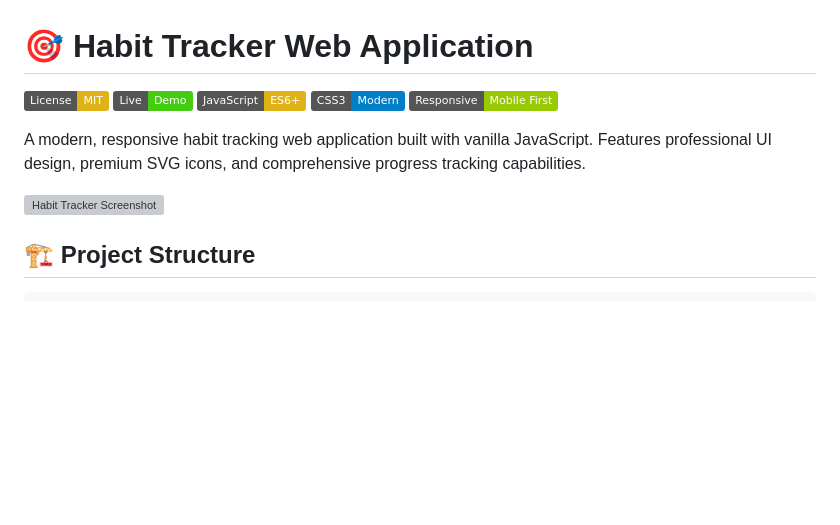
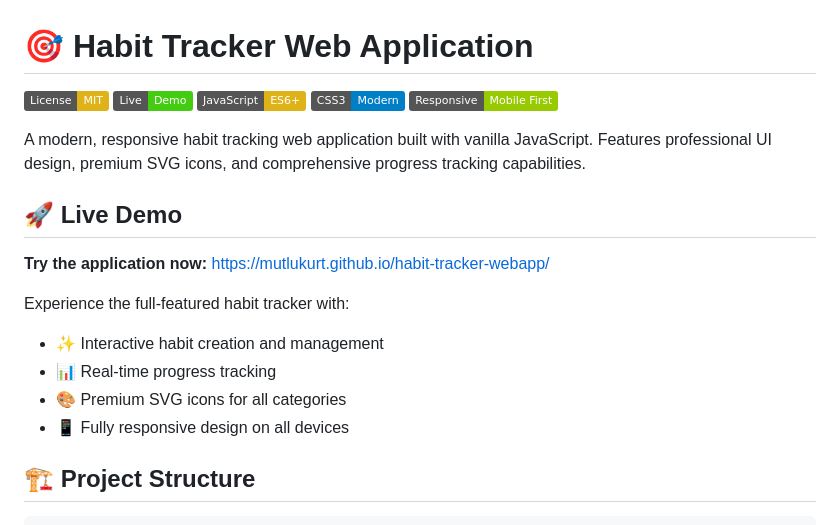
Before and after one commit to mutlukurt/habit-tracker-webapp, a Markdown page: README.md, the part around one of its changes. Drawn GitHub-style; badges without logos; blank space fills up the shorter version; grey boxes are pictures that could not be loaded.

Commit message:
🌐 Add live demo link to README
✨ Updates:
- Replace placeholder screenshot with prominent live demo section
- Add direct link to GitHub Pages deployment
- Highlight key features available in live demo
- Update badge link with trailing slash for consistency
- Improve user experience with clear call-to-action

🔗 Live Demo: https://mutlukurt.github.io/habit-tracker-webapp/

```diff
--- a/README.md
+++ b/README.md
@@ -8,7 +8,15 @@
 
 A modern, responsive habit tracking web application built with vanilla JavaScript. Features professional UI design, premium SVG icons, and comprehensive progress tracking capabilities.
 
-![Habit Tracker Screenshot](https://via.placeholder.com/800x400/9381ff/ffffff?text=Habit+Tracker+Web+App)
+## 🚀 **Live Demo**
+
+**Try the application now:** [https://mutlukurt.github.io/habit-tracker-webapp/](https://mutlukurt.github.io/habit-tracker-webapp/)
+
+Experience the full-featured habit tracker with:
+- ✨ Interactive habit creation and management
+- 📊 Real-time progress tracking
+- 🎨 Premium SVG icons for all categories
+- 📱 Fully responsive design on all devices
 
 ## 🏗️ Project Structure
 
```
Also changed, not shown: other parts of README.md (+1 -1 lines).
